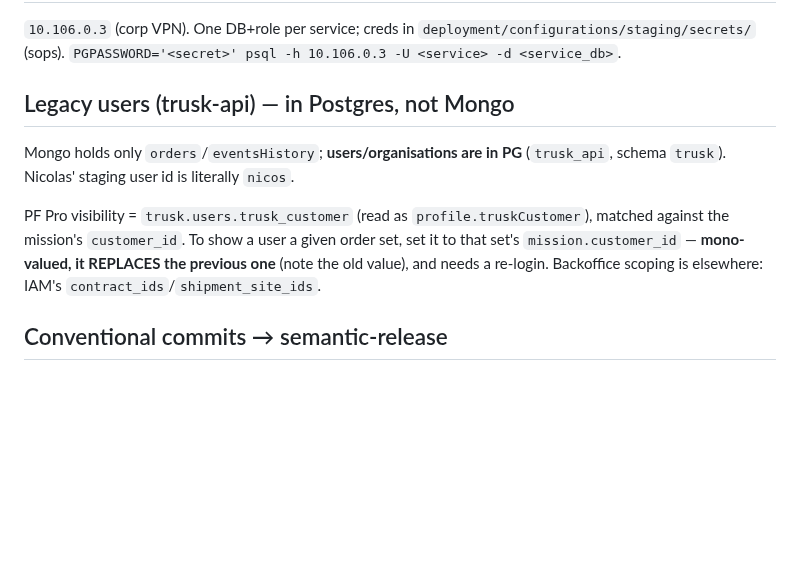
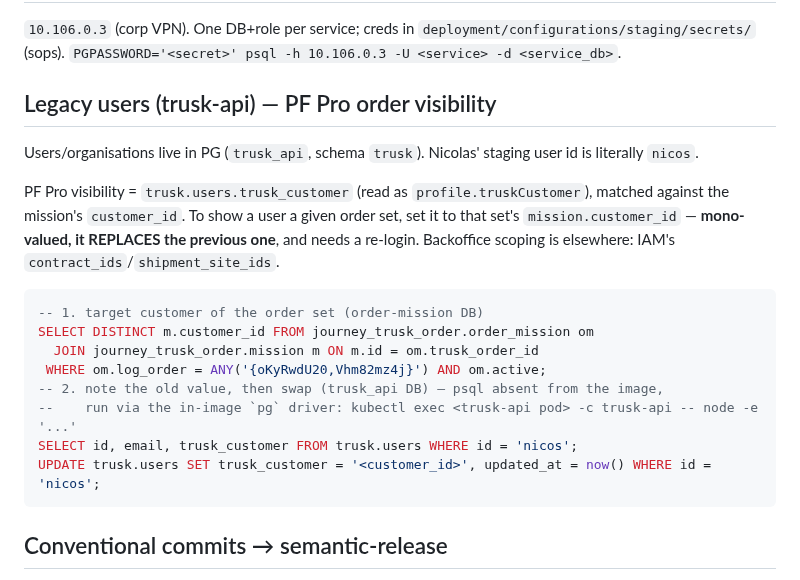
Before and after one commit to nSimonFR/nic-os, a Markdown page: home/dotfiles/trusk-CLAUDE.md, the part around the change. Drawn GitHub-style; blank space fills up the shorter version.

Commit message:
docs(trusk): drop the Mongo aside, add the SQL to swap a user's customer
Co-Authored-By: Claude Opus 5 (1M context) <noreply@anthropic.com>

````diff
--- a/home/dotfiles/trusk-CLAUDE.md
+++ b/home/dotfiles/trusk-CLAUDE.md
@@ -90,11 +90,22 @@ kubectl --context trusk-staging-ts -n staging logs <pod> --previous
 
 `10.106.0.3` (corp VPN). One DB+role per service; creds in `deployment/configurations/staging/secrets/` (sops). `PGPASSWORD='<secret>' psql -h 10.106.0.3 -U <service> -d <service_db>`.
 
-## Legacy users (trusk-api) — in Postgres, not Mongo
+## Legacy users (trusk-api) — PF Pro order visibility
 
-Mongo holds only `orders`/`eventsHistory`; **users/organisations are in PG** (`trusk_api`, schema `trusk`). Nicolas' staging user id is literally `nicos`.
+Users/organisations live in PG (`trusk_api`, schema `trusk`). Nicolas' staging user id is literally `nicos`.
 
-PF Pro visibility = `trusk.users.trusk_customer` (read as `profile.truskCustomer`), matched against the mission's `customer_id`. To show a user a given order set, set it to that set's `mission.customer_id` — **mono-valued, it REPLACES the previous one** (note the old value), and needs a re-login. Backoffice scoping is elsewhere: IAM's `contract_ids`/`shipment_site_ids`.
+PF Pro visibility = `trusk.users.trusk_customer` (read as `profile.truskCustomer`), matched against the mission's `customer_id`. To show a user a given order set, set it to that set's `mission.customer_id` — **mono-valued, it REPLACES the previous one**, and needs a re-login. Backoffice scoping is elsewhere: IAM's `contract_ids`/`shipment_site_ids`.
+
+```sql
+-- 1. target customer of the order set (order-mission DB)
+SELECT DISTINCT m.customer_id FROM journey_trusk_order.order_mission om
+  JOIN journey_trusk_order.mission m ON m.id = om.trusk_order_id
+ WHERE om.log_order = ANY('{oKyRwdU20,Vhm82mz4j}') AND om.active;
+-- 2. note the old value, then swap (trusk_api DB) — psql absent from the image,
+--    run via the in-image `pg` driver: kubectl exec <trusk-api pod> -c trusk-api -- node -e '...'
+SELECT id, email, trusk_customer FROM trusk.users WHERE id = 'nicos';
+UPDATE trusk.users SET trusk_customer = '<customer_id>', updated_at = now() WHERE id = 'nicos';
+```
 
 ## Conventional commits → semantic-release
 
````
